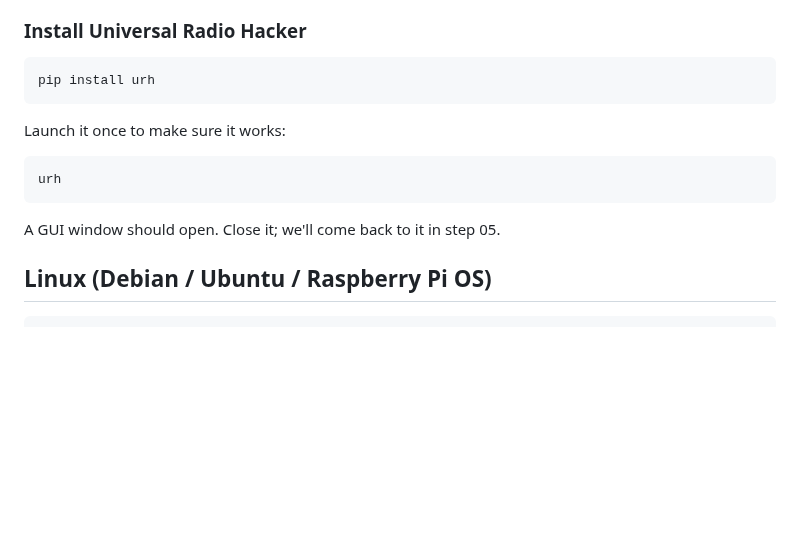
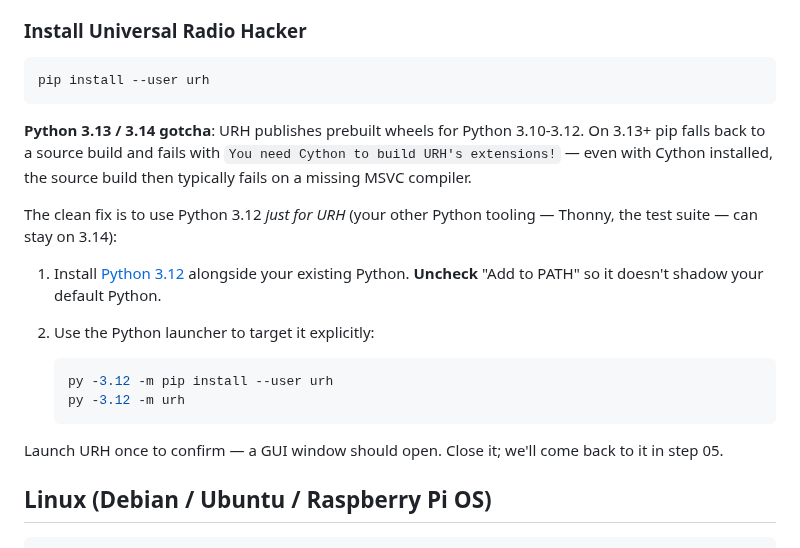
Before and after one commit to SixOfFive/2009_kia_spectra, a Markdown page: sdr/01-software-setup.md, the part around the change. Rendered like a GitHub page; blank space fills up the shorter version.

Commit message:
Document Python 3.13+ URH install gotcha
User hit "You need Cython to build URH's extensions" running pip install
urh on Python 3.14. URH 2.10 publishes prebuilt wheels for 3.10-3.12
only; on newer Python pip falls back to a source build that needs both
Cython and a Microsoft Visual C++ compiler. Easier path is to install
Python 3.12 alongside (NOT replacing) the existing Python and target it
via `py -3.12 -m pip install urh` / `py -3.12 -m urh`.

Co-Authored-By: Claude Opus 4.7 (1M context) <noreply@anthropic.com>

````diff
--- a/sdr/01-software-setup.md
+++ b/sdr/01-software-setup.md
@@ -57,16 +57,29 @@ Expected output: model info + tuner type + supported sample rates. If you get "N
 ### Install Universal Radio Hacker
 
 ```powershell
-pip install urh
+pip install --user urh
 ```
 
-Launch it once to make sure it works:
+**Python 3.13 / 3.14 gotcha**: URH publishes prebuilt wheels for Python
+3.10-3.12. On 3.13+ pip falls back to a source build and fails with
+`You need Cython to build URH's extensions!` — even with Cython installed,
+the source build then typically fails on a missing MSVC compiler.
 
-```powershell
-urh
-```
+The clean fix is to use Python 3.12 *just for URH* (your other Python
+tooling — Thonny, the test suite — can stay on 3.14):
 
-A GUI window should open. Close it; we'll come back to it in step 05.
+1. Install [Python 3.12](https://www.python.org/downloads/release/python-31210/)
+   alongside your existing Python. **Uncheck** "Add to PATH" so it doesn't
+   shadow your default Python.
+2. Use the Python launcher to target it explicitly:
+
+   ```powershell
+   py -3.12 -m pip install --user urh
+   py -3.12 -m urh
+   ```
+
+Launch URH once to confirm — a GUI window should open. Close it; we'll
+come back to it in step 05.
 
 ## Linux (Debian / Ubuntu / Raspberry Pi OS)
 
````
